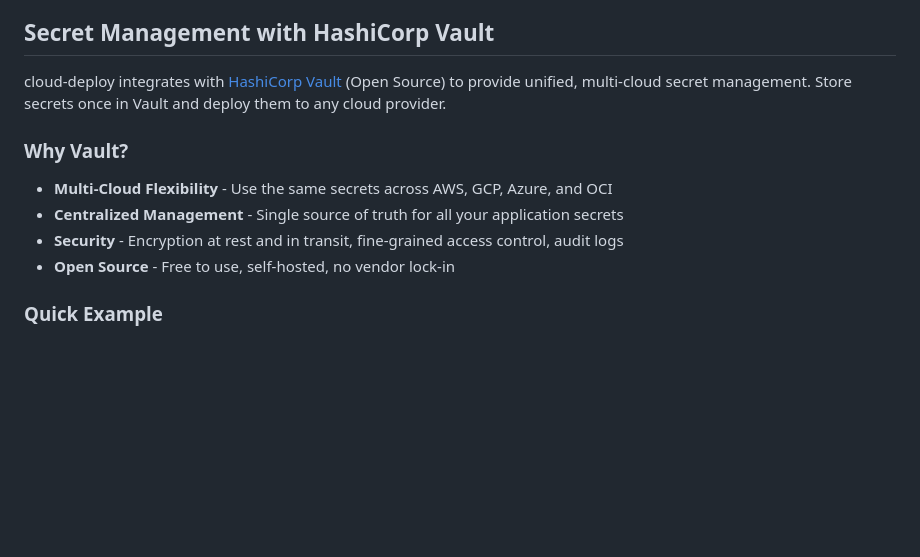
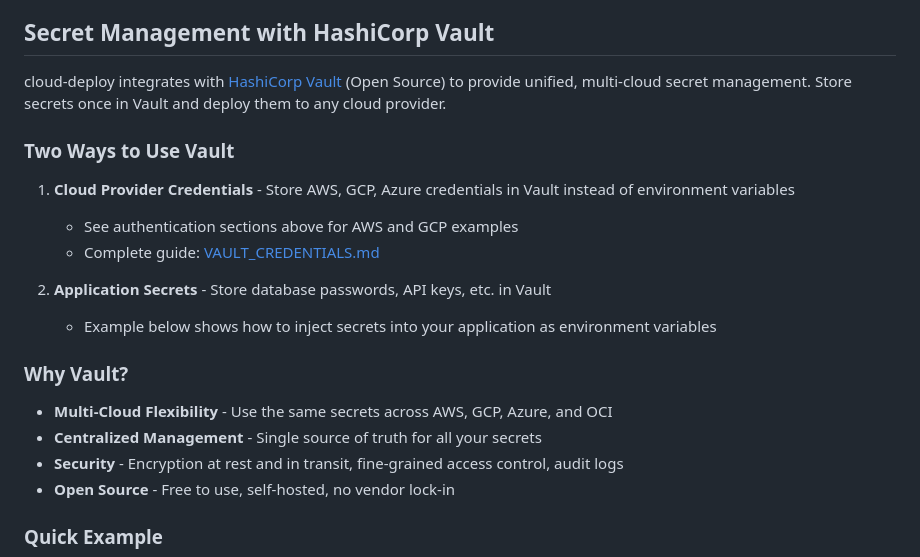
Before and after one commit to jvreagan/cloud-deploy, a Markdown page: README.md, the part around one of its changes. Drawn GitHub-style; blank space fills up the shorter version.

```diff
--- a/README.md
+++ b/README.md
@@ -377,10 +416,19 @@ When you run `cloud-deploy -command deploy`:
 
 cloud-deploy integrates with [HashiCorp Vault](https://www.vaultproject.io/) (Open Source) to provide unified, multi-cloud secret management. Store secrets once in Vault and deploy them to any cloud provider.
 
+### Two Ways to Use Vault
+
+1. **Cloud Provider Credentials** - Store AWS, GCP, Azure credentials in Vault instead of environment variables
+   - See authentication sections above for AWS and GCP examples
+   - Complete guide: [VAULT_CREDENTIALS.md](VAULT_CREDENTIALS.md)
+
+2. **Application Secrets** - Store database passwords, API keys, etc. in Vault
+   - Example below shows how to inject secrets into your application as environment variables
+
 ### Why Vault?
 
 - **Multi-Cloud Flexibility** - Use the same secrets across AWS, GCP, Azure, and OCI
-- **Centralized Management** - Single source of truth for all your application secrets
+- **Centralized Management** - Single source of truth for all your secrets
 - **Security** - Encryption at rest and in transit, fine-grained access control, audit logs
 - **Open Source** - Free to use, self-hosted, no vendor lock-in
 
```
Also changed, not shown: other parts of README.md (+44 -5 lines).
